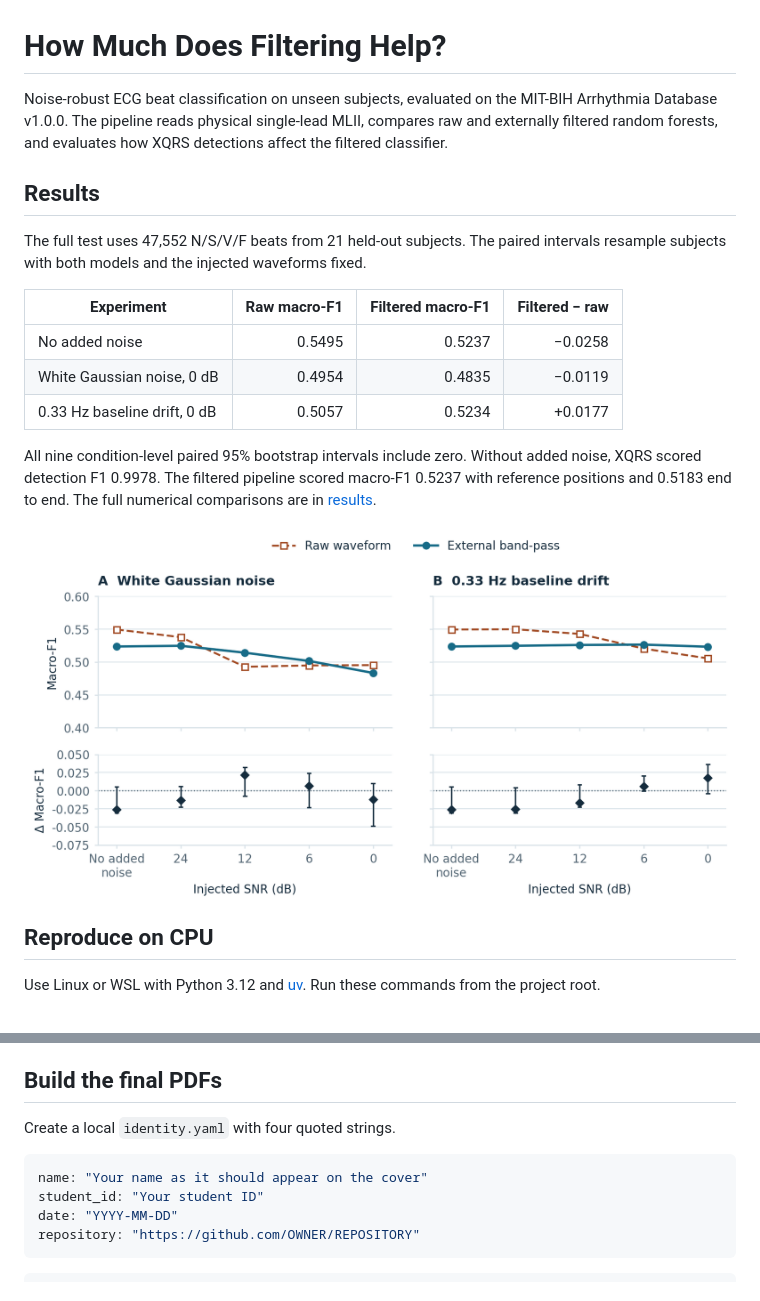
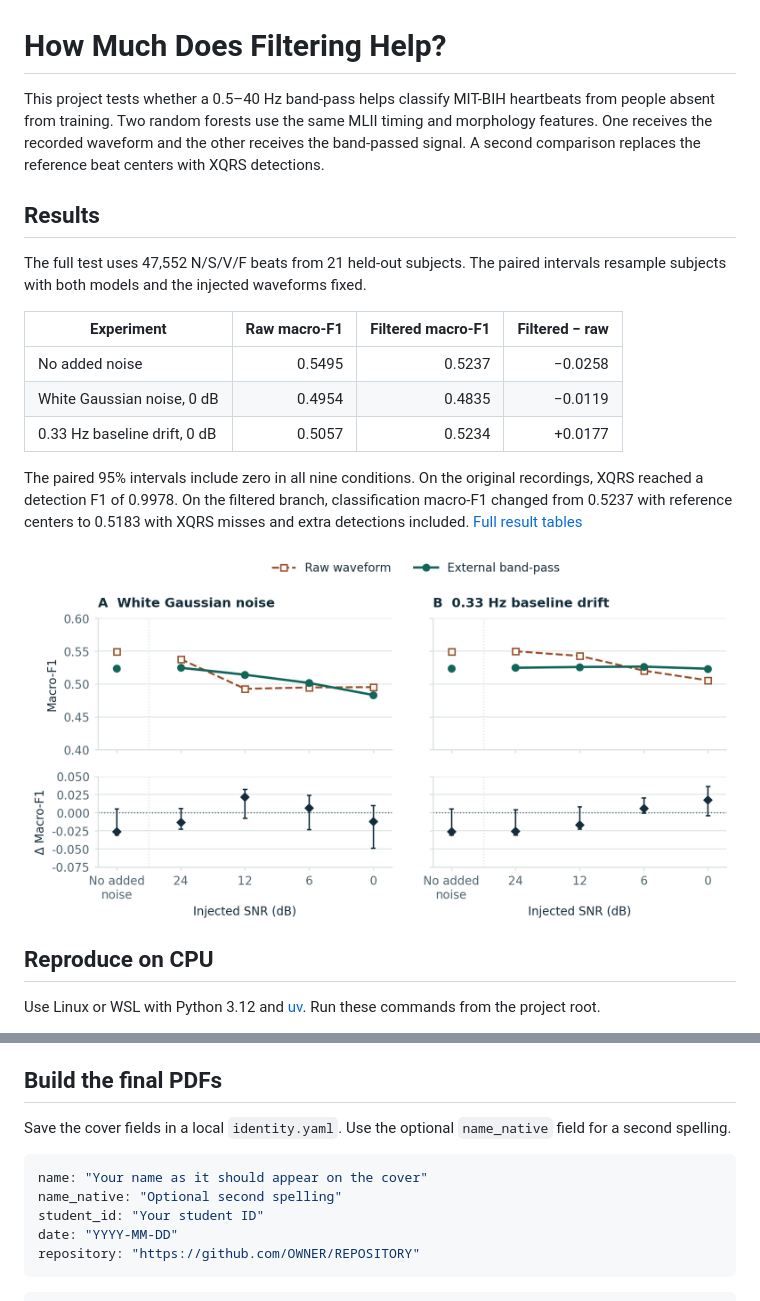
Before and after one commit to yumike743-art/bmsp-ecg, a Markdown page: README.md, 2 parts joined by grey strips. GitHub-like rendering; pictures changed too: results/fig_robustness.png.

````diff
--- a/README.md
+++ b/README.md
@@ -1,6 +1,6 @@
 # How Much Does Filtering Help?
 
-Noise-robust ECG beat classification on unseen subjects, evaluated on the MIT-BIH Arrhythmia Database v1.0.0. The pipeline reads physical single-lead MLII, compares raw and externally filtered random forests, and evaluates how XQRS detections affect the filtered classifier.
+This project tests whether a 0.5–40 Hz band-pass helps classify MIT-BIH heartbeats from people absent from training. Two random forests use the same MLII timing and morphology features. One receives the recorded waveform and the other receives the band-passed signal. A second comparison replaces the reference beat centers with XQRS detections.
 
 ## Results
 
@@ -12,7 +12,7 @@ The full test uses 47,552 N/S/V/F beats from 21 held-out subjects. The paired in
 | White Gaussian noise, 0 dB | 0.4954 | 0.4835 | −0.0119 |
 | 0.33 Hz baseline drift, 0 dB | 0.5057 | 0.5234 | +0.0177 |
 
-All nine condition-level paired 95% bootstrap intervals include zero. Without added noise, XQRS scored detection F1 0.9978. The filtered pipeline scored macro-F1 0.5237 with reference positions and 0.5183 end to end. The full numerical comparisons are in [results](results/).
+The paired 95% intervals include zero in all nine conditions. On the original recordings, XQRS reached a detection F1 of 0.9978. On the filtered branch, classification macro-F1 changed from 0.5237 with reference centers to 0.5183 with XQRS misses and extra detections included. [Full result tables](results/)
 
 ![Macro-F1 under two types of noise, with paired subject intervals for filtered minus raw](results/fig_robustness.png)
 
@@ -61,10 +61,11 @@ Smoke writes to `outputs/smoke/`, the complete run to `outputs/run/`, and docume
 
 ## Build the final PDFs
 
-Create a local `identity.yaml` with four quoted strings.
+Save the cover fields in a local `identity.yaml`. Use the optional `name_native` field for a second spelling.
 
 ```yaml
 name: "Your name as it should appear on the cover"
+name_native: "Optional second spelling"
 student_id: "Your student ID"
 date: "YYYY-MM-DD"
 repository: "https://github.com/OWNER/REPOSITORY"
````
Also changed, not shown: docs/SOURCES.md (+1 -0 lines), docs/VERIFICATION.md (+1 -0 lines), results/fig_failure.png, 3 other files.
